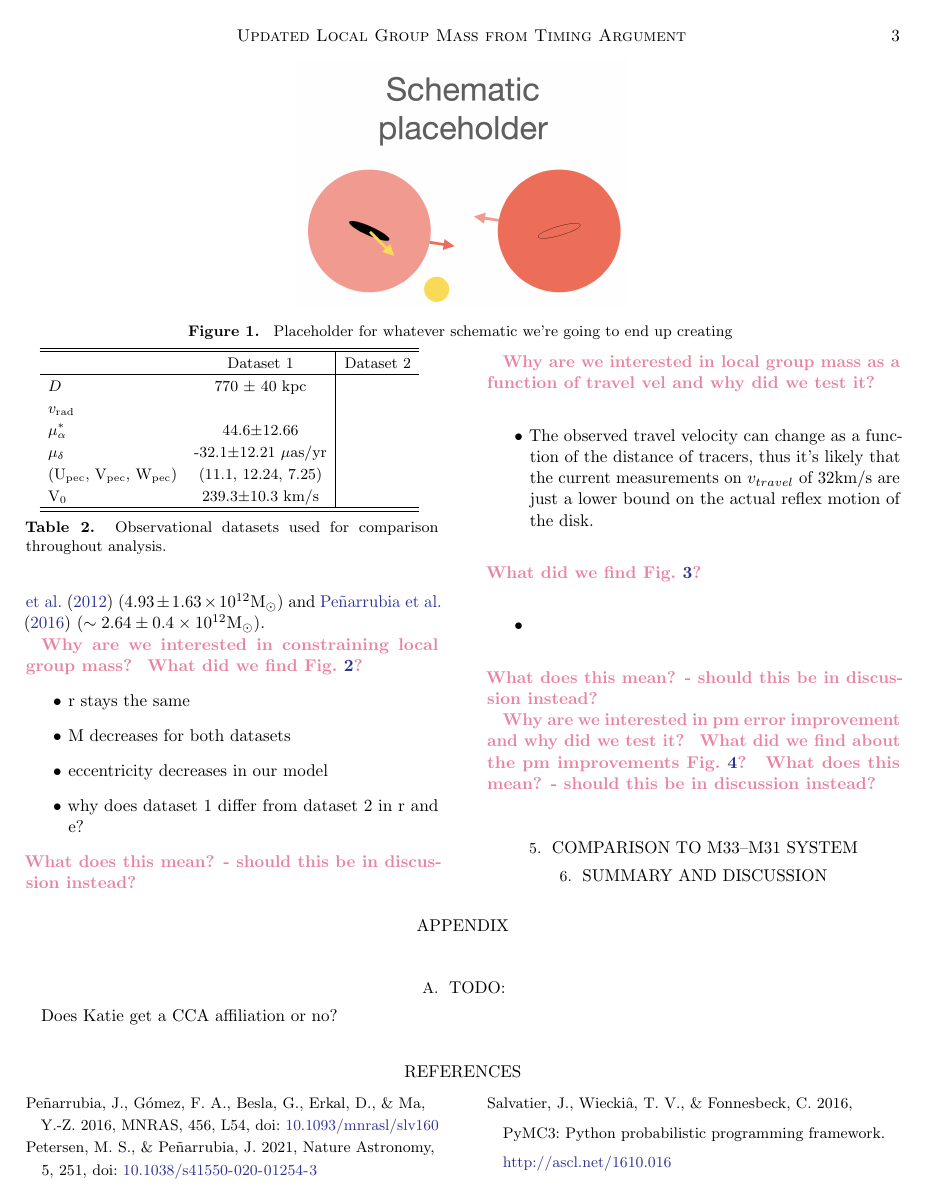
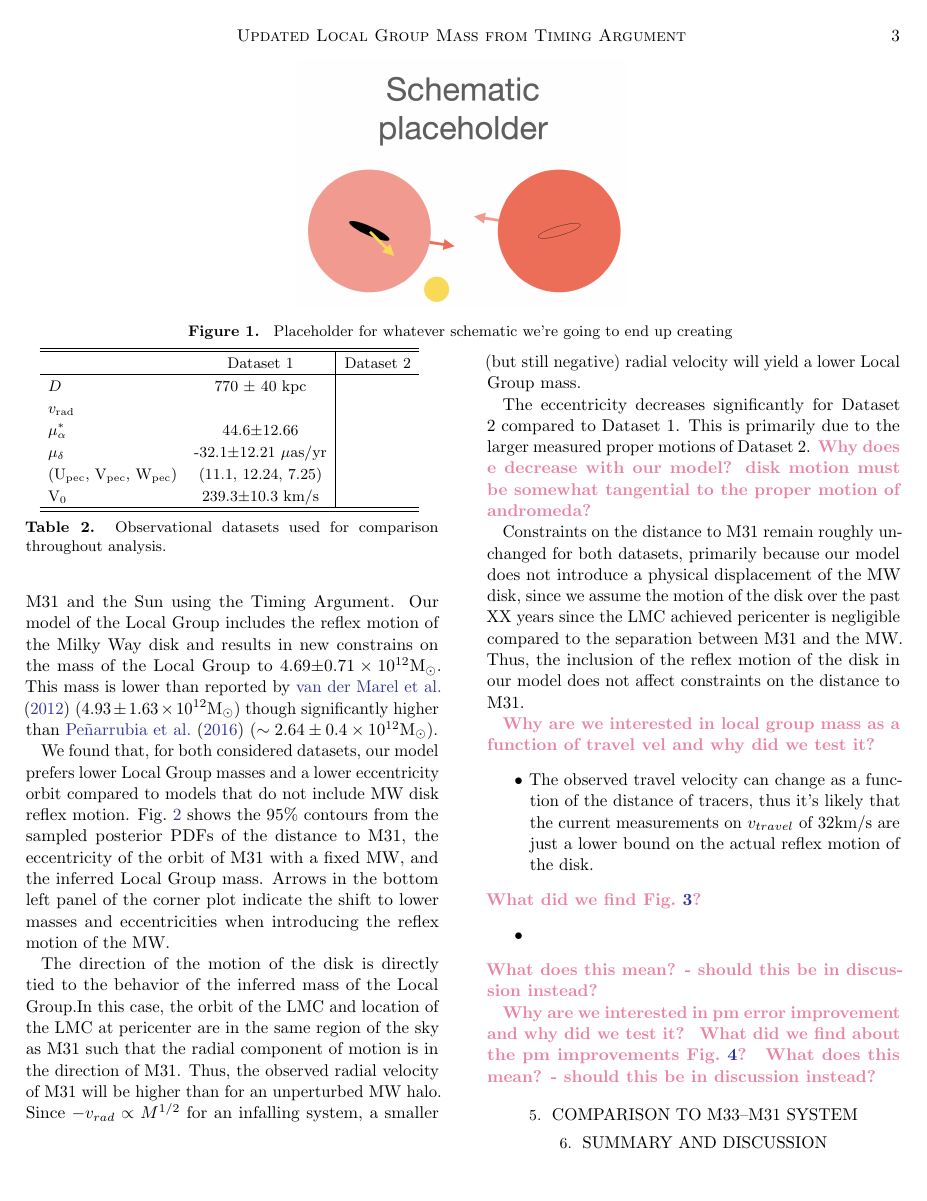
Before and after one commit to katiechambe/yellowCard, a LaTeX paper (paper/yellowCard_draft.tex): page 3 of 5. Compiled offline with pdfLaTeX.

Commit message:
added first few paragraphs of results

```diff
--- a/paper/yellowCard_draft.tex
+++ b/paper/yellowCard_draft.tex
@@ -224,17 +224,16 @@ See~\ref{table:data} for values.
 \section{Results: Local group mass estimates}
 %%%%%%%%%%%%%%%%%%%%%%%%%%%%%%%%%%%
 \label{sec:results}
-We used a Bayesian model to place constraints on the mass of the Local Group and the distance between M31 and the Sun using the Timing Argument. Our model of the Local Group includes the reflex motion of the Milky Way disk and results in new constrains on the mass of the Local Group to 4.69$\pm0.71 \times 10^{12}\Msun$. This mass is higher than reported by both~\cite{vdm2012} ($4.93\pm 1.63\times 10^{12}\Msun$) and~\cite{Penarrubia2016} ($\sim2.64\pm0.4\times 10^{12}\Msun$).
+We used a Bayesian model to place constraints on the mass of the Local Group and the distance between M31 and the Sun using the Timing Argument. Our model of the Local Group includes the reflex motion of the Milky Way disk and results in new constrains on the mass of the Local Group to 4.69$\pm0.71 \times 10^{12}\Msun$. This mass is lower than reported by~\cite{vdm2012} ($4.93\pm 1.63\times 10^{12}\Msun$) though significantly higher than~\cite{Penarrubia2016} ($\sim2.64\pm0.4\times 10^{12}\Msun$).
 
-\kc{Why are we interested in constraining local group mass?}
-\kc{What did we find Fig.~\ref{fig:contour}?}
-\begin{itemize}
-  \item r stays the same
-  \item M decreases for both datasets
-  \item eccentricity decreases in our model
-  \item why does dataset 1 differ from dataset 2 in r and e?
-\end{itemize}
-\kc{What does this mean? - should this be in discussion instead? }
+We found that, for both considered datasets, our model prefers lower Local Group masses and a lower eccentricity orbit compared to models that do not include MW disk reflex motion. Fig.~\ref{fig:contour} shows the 95\% contours from the sampled posterior PDFs of the distance to M31, the eccentricity of the orbit of M31 with a fixed MW, and the inferred Local Group mass. Arrows in the bottom left panel of the corner plot indicate the shift to lower masses and eccentricities when introducing the reflex motion of the MW.
+
+The direction of the motion of the disk is directly tied to the behavior of the inferred mass of the Local Group.In this case, the orbit of the LMC and location of the LMC at pericenter are in the same region of the sky as M31 such that the radial component of motion is in the direction of M31. Thus, the observed radial velocity of M31 will be higher than for an unperturbed MW halo. Since $-v_{rad}\propto M^{1/2}$ for an infalling system, a smaller (but still negative) radial velocity will yield a lower Local Group mass.
+
+The eccentricity decreases significantly for Dataset 2 compared to Dataset 1. This is primarily due to the larger measured proper motions of Dataset 2. \kc{Why does e decrease with our model? disk motion must be somewhat tangential to the proper motion of andromeda? }
+
+Constraints on the distance to M31 remain roughly unchanged for both datasets, primarily because our model does not introduce a physical displacement of the MW disk, since we assume the motion of the disk over the past XX years since the LMC achieved pericenter is negligible compared to the separation between M31 and the MW. Thus, the inclusion of the reflex motion of the disk in our model does not affect constraints on the distance to M31.
+
 
 \kc{Why are we interested in local group mass as a function of travel vel and why did we test it?}
 \begin{itemize}
```
Also changed, not shown: paper/yellowCard_draft.tex (18 more changed lines).
